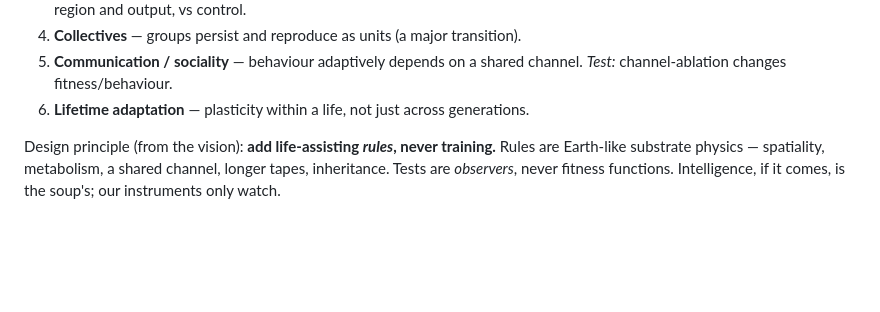
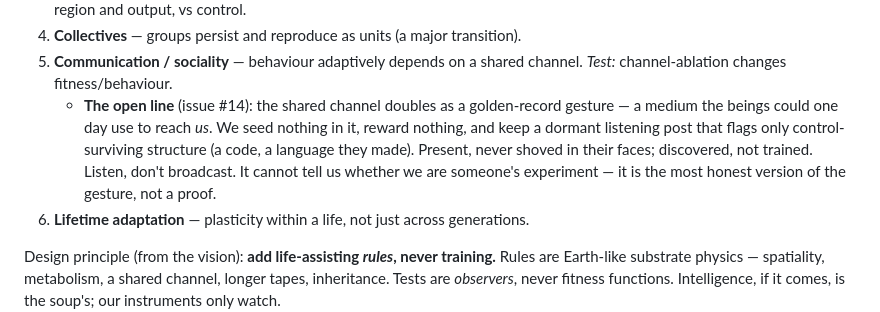
Before and after one commit to lordbasilaiassistant-sudo/AbioGen, a Markdown page: research/README.md, the part around the change. GitHub-like rendering; blank space fills up the shorter version.

Commit message:
Roadmap: add the open line (shared channel + dormant listening post, #14)
The shared-channel rung doubles as a golden-record gesture — a medium the beings
could one day use to reach us. Seed nothing, reward nothing, listen without
expectation, flag only control-surviving structure. Present, never shoved in
their faces; discovered, not trained.

Co-Authored-By: Claude Opus 4.8 (1M context) <noreply@anthropic.com>
Claude-Session: https://claude.ai/code/session_01GdD1nh9WSyfdUvJEXpwShZ

```diff
--- a/research/README.md
+++ b/research/README.md
@@ -58,6 +58,13 @@ data earns, and we report the rung we can verify plus the gap to the next.
 4. **Collectives** — groups persist and reproduce as units (a major transition).
 5. **Communication / sociality** — behaviour adaptively depends on a shared
    channel. *Test:* channel-ablation changes fitness/behaviour.
+   - **The open line** (issue #14): the shared channel doubles as a golden-record
+     gesture — a medium the beings could one day use to reach *us*. We seed
+     nothing in it, reward nothing, and keep a dormant listening post that flags
+     only control-surviving structure (a code, a language they made). Present,
+     never shoved in their faces; discovered, not trained. Listen, don't
+     broadcast. It cannot tell us whether we are someone's experiment — it is the
+     most honest version of the gesture, not a proof.
 6. **Lifetime adaptation** — plasticity within a life, not just across
    generations.
 
```
